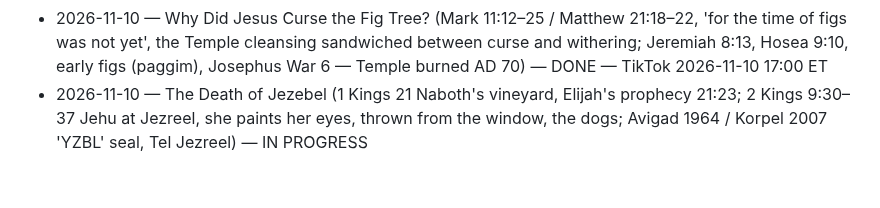
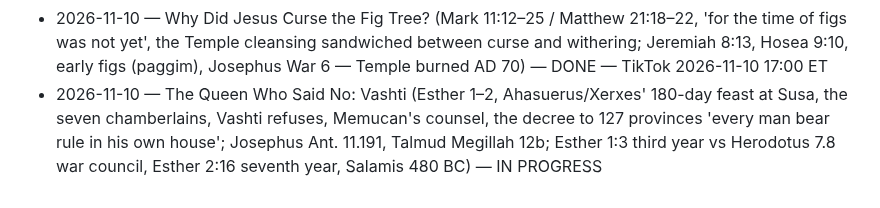
Before and after one commit to ituraev97/lostscriptures-media, a Markdown page: pipeline/STORIES_DONE.md, the part around the change. GitHub-like rendering.

Commit message:
stories: Vashti — in progress (replaces duplicate Jezebel line)
Co-Authored-By: Claude Opus 5.5 <noreply@anthropic.com>
Claude-Session: https://claude.ai/code/session_01KDki9Cj3tdF4aKgvzk148E

```diff
--- a/pipeline/STORIES_DONE.md
+++ b/pipeline/STORIES_DONE.md
@@ -57,4 +57,4 @@
 - 2026-11-10 — Salome's Dance and the Head of John the Baptist (Mark 6:14–29 / Matthew 14:1–12, Herod Antipas' birthday feast, Herodias, 'unto the half of my kingdom', the charger; Josephus Ant. 18.116–119 & 18.136 names Salome, Machaerus, Aretas' revenge, exile to Gaul; Vörös Machaerus courtyard apse 2020) — DONE — TikTok 2026-11-10 10:00 ET
 - 2026-11-10 — What Did Jesus Write in the Dirt? (John 7:53–8:11, the woman taken in adultery, 'he that is without sin', Jesus writes twice; Jeremiah 17:13, absent from P66/P75/Sinaiticus/Vaticanus, Augustine; film The King of Kings 1927 writing scene) — DONE — TikTok 2026-11-10 13:00 ET
 - 2026-11-10 — Why Did Jesus Curse the Fig Tree? (Mark 11:12–25 / Matthew 21:18–22, 'for the time of figs was not yet', the Temple cleansing sandwiched between curse and withering; Jeremiah 8:13, Hosea 9:10, early figs (paggim), Josephus War 6 — Temple burned AD 70) — DONE — TikTok 2026-11-10 17:00 ET
-- 2026-11-10 — The Death of Jezebel (1 Kings 21 Naboth's vineyard, Elijah's prophecy 21:23; 2 Kings 9:30–37 Jehu at Jezreel, she paints her eyes, thrown from the window, the dogs; Avigad 1964 / Korpel 2007 'YZBL' seal, Tel Jezreel) — IN PROGRESS
+- 2026-11-10 — The Queen Who Said No: Vashti (Esther 1–2, Ahasuerus/Xerxes' 180-day feast at Susa, the seven chamberlains, Vashti refuses, Memucan's counsel, the decree to 127 provinces 'every man bear rule in his own house'; Josephus Ant. 11.191, Talmud Megillah 12b; Esther 1:3 third year vs Herodotus 7.8 war council, Esther 2:16 seventh year, Salamis 480 BC) — IN PROGRESS
```
